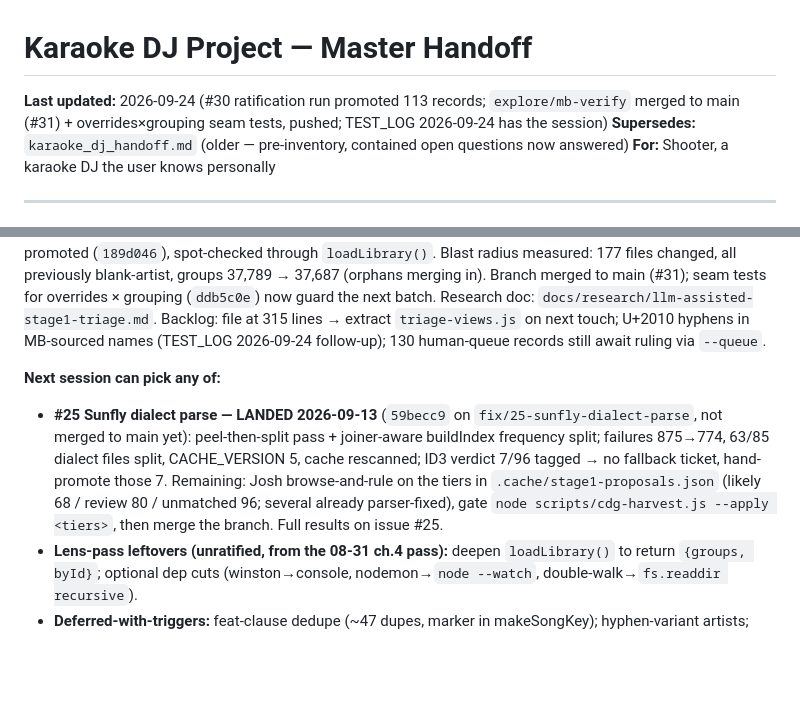
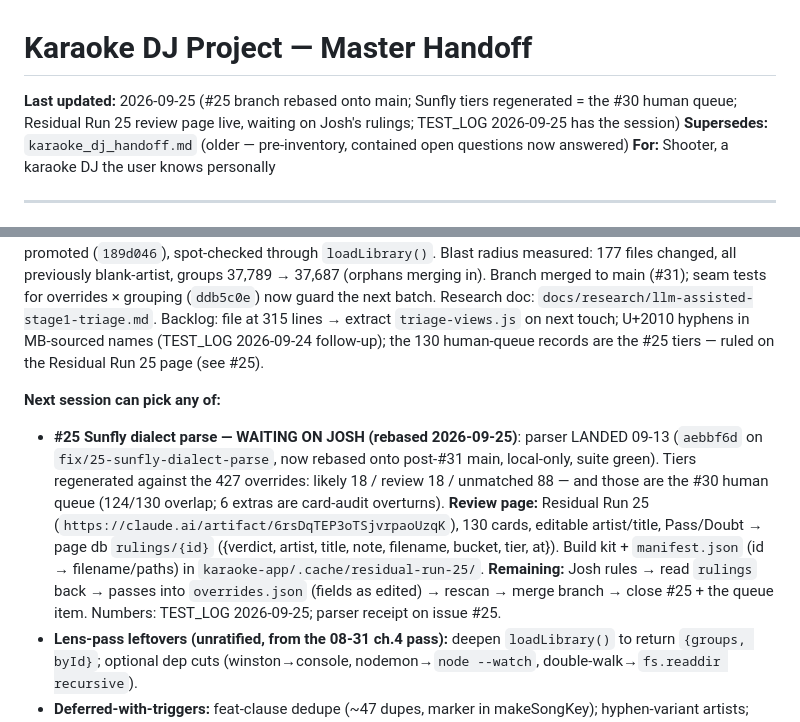
Before and after one commit to Burdchrome/karaoke-platform, a Markdown page: karaoke_project_handoff.md, 2 parts joined by grey strips. Drawn GitHub-style; blank space fills up the shorter version.

```diff
--- a/karaoke_project_handoff.md
+++ b/karaoke_project_handoff.md
@@ -1,6 +1,6 @@
 # Karaoke DJ Project — Master Handoff
 
-**Last updated:** 2026-09-24 (#30 ratification run promoted 113 records; `explore/mb-verify` merged to main (#31) + overrides×grouping seam tests, pushed; TEST_LOG 2026-09-24 has the session)
+**Last updated:** 2026-09-25 (#25 branch rebased onto main; Sunfly tiers regenerated = the #30 human queue; Residual Run 25 review page live, waiting on Josh's rulings; TEST_LOG 2026-09-25 has the session)
 **Supersedes:** `karaoke_dj_handoff.md` (older — pre-inventory, contained open questions now answered)
 **For:** Shooter, a karaoke DJ the user knows personally
 
@@ -465,19 +465,24 @@ to main (#31); seam tests for overrides × grouping (`ddb5c0e`) now guard
 the next batch. Research doc:
 `docs/research/llm-assisted-stage1-triage.md`. Backlog: file at 315
 lines → extract `triage-views.js` on next touch; U+2010 hyphens in
-MB-sourced names (TEST_LOG 2026-09-24 follow-up); 130 human-queue records
-still await ruling via `--queue`.
+MB-sourced names (TEST_LOG 2026-09-24 follow-up); the 130 human-queue
+records are the #25 tiers — ruled on the Residual Run 25 page (see #25).
 
 **Next session can pick any of:**
-- **#25 Sunfly dialect parse — LANDED 2026-09-13** (`59becc9` on
-  `fix/25-sunfly-dialect-parse`, not merged to main yet): peel-then-split
-  pass + joiner-aware buildIndex frequency split; failures 875→774, 63/85
-  dialect files split, CACHE_VERSION 5, cache rescanned; ID3 verdict 7/96
-  tagged → no fallback ticket, hand-promote those 7. Remaining: Josh
-  browse-and-rule on the tiers in `.cache/stage1-proposals.json` (likely
-  68 / review 80 / unmatched 96; several already parser-fixed), gate
-  `node scripts/cdg-harvest.js --apply <tiers>`, then merge the branch.
-  Full results on issue #25.
+- **#25 Sunfly dialect parse — WAITING ON JOSH (rebased 2026-09-25)**:
+  parser LANDED 09-13 (`aebbf6d` on `fix/25-sunfly-dialect-parse`, now
+  rebased onto post-#31 main, local-only, suite green). Tiers regenerated
+  against the 427 overrides: likely 18 / review 18 / unmatched 88 — and
+  those are the #30 human queue (124/130 overlap; 6 extras are card-audit
+  overturns). **Review page:** Residual Run 25
+  (`https://claude.ai/artifact/6rsDqTEP3oTSjvrpaoUzqK`), 130 cards,
+  editable artist/title, Pass/Doubt → page db `rulings/{id}`
+  ({verdict, artist, title, note, filename, bucket, tier, at}). Build
+  kit + `manifest.json` (id → filename/paths) in
+  `karaoke-app/.cache/residual-run-25/`. **Remaining:** Josh rules →
+  read `rulings` back → passes into `overrides.json` (fields as edited)
+  → rescan → merge branch → close #25 + the queue item. Numbers:
+  TEST_LOG 2026-09-25; parser receipt on issue #25.
 - **Lens-pass leftovers (unratified, from the 08-31 ch.4 pass):** deepen
   `loadLibrary()` to return `{groups, byId}`; optional dep cuts
   (winston→console, nodemon→`node --watch`, double-walk→`fs.readdir
```
Also changed, not shown: karaoke-app/TEST_LOG.md (+50 -0 lines).
